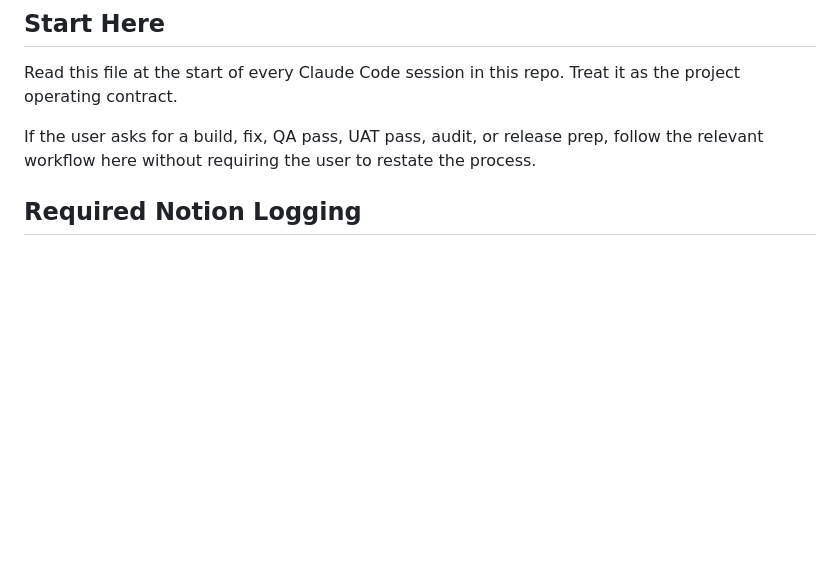
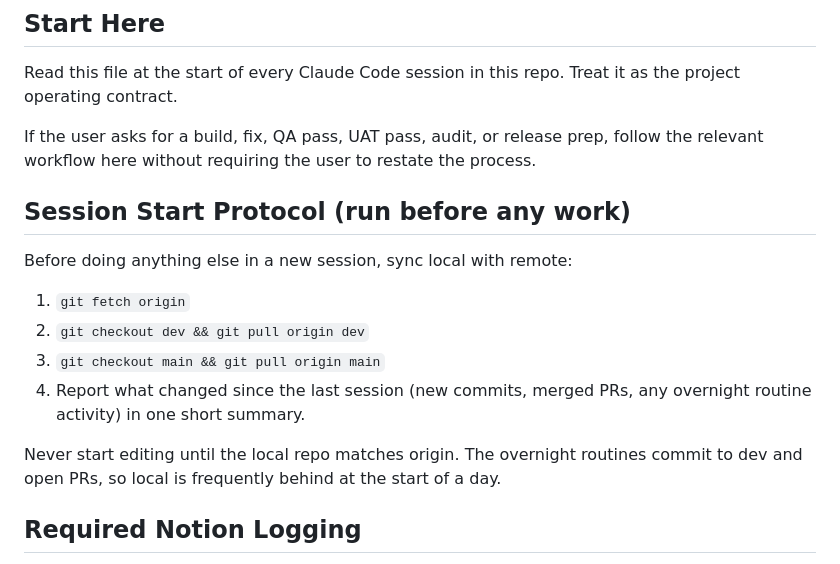
Before and after one commit to th1seffinguy/noddytales, a Markdown page: CLAUDE.md, the part around the change. Rendered like a GitHub page; blank space fills up the shorter version.

Commit message:
chore: add Session Start Protocol to CLAUDE.md
New section between "Start Here" and "Required Notion Logging" that
codifies the must-do-first sync flow for any new session:

  1. git fetch origin
  2. git checkout dev && git pull origin dev
  3. git checkout main && git pull origin main
  4. Report what changed since the last session.

Codifies what's already true in practice: overnight routines push to
dev and open PRs, so local can drift overnight. Any session that
starts editing without syncing risks a merge conflict or, worse,
silently overwriting overnight work.

No code changes. Pure project-operating-contract update.

Co-Authored-By: Claude Opus 4.7 <noreply@anthropic.com>

```diff
--- a/CLAUDE.md
+++ b/CLAUDE.md
@@ -5,6 +5,17 @@
 Read this file at the start of every Claude Code session in this repo. Treat it as the project operating contract.
 
 If the user asks for a build, fix, QA pass, UAT pass, audit, or release prep, follow the relevant workflow here without requiring the user to restate the process.
+
+## Session Start Protocol (run before any work)
+
+Before doing anything else in a new session, sync local with remote:
+
+1. `git fetch origin`
+2. `git checkout dev && git pull origin dev`
+3. `git checkout main && git pull origin main`
+4. Report what changed since the last session (new commits, merged PRs, any overnight routine activity) in one short summary.
+
+Never start editing until the local repo matches origin. The overnight routines commit to dev and open PRs, so local is frequently behind at the start of a day.
 
 ## Required Notion Logging
 
```
